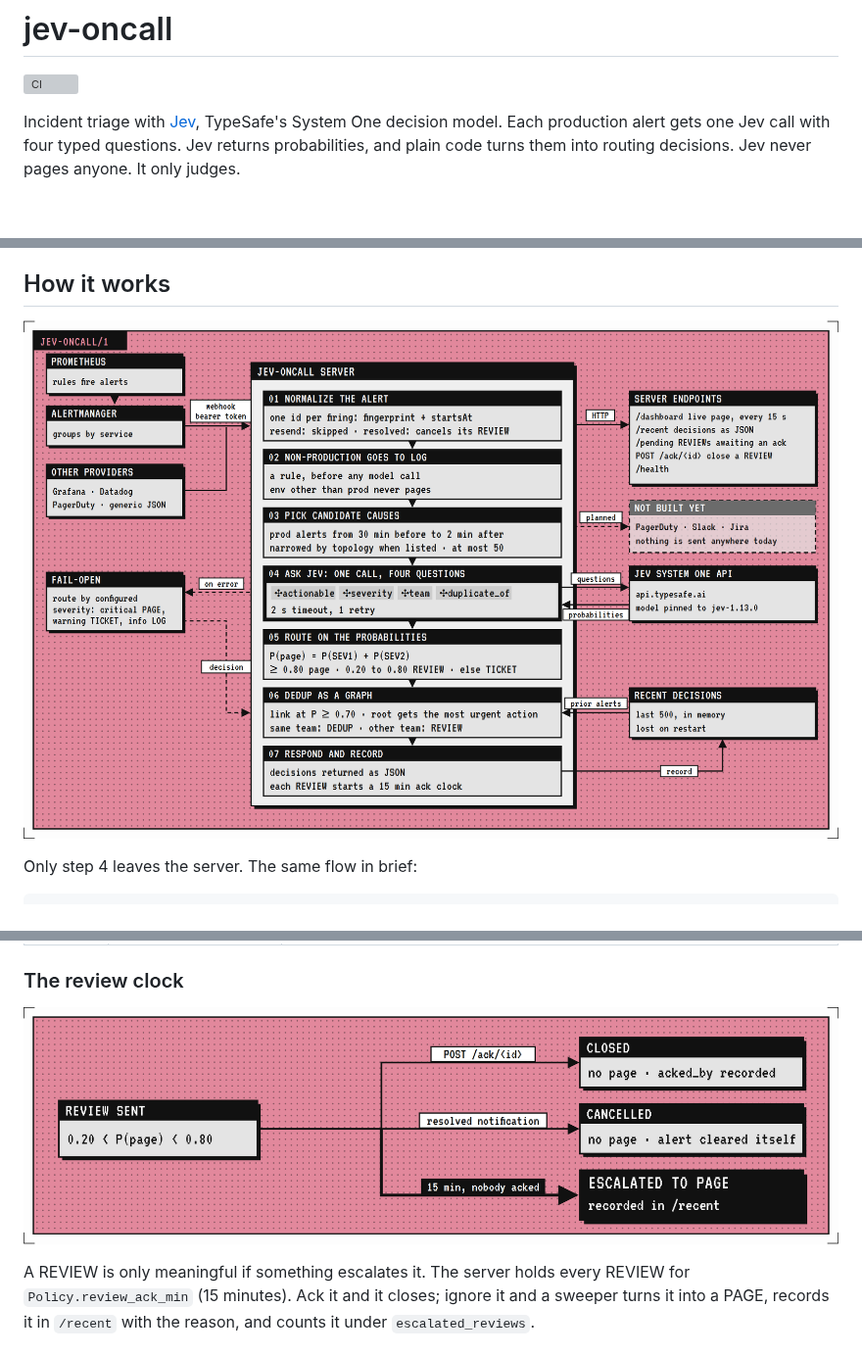
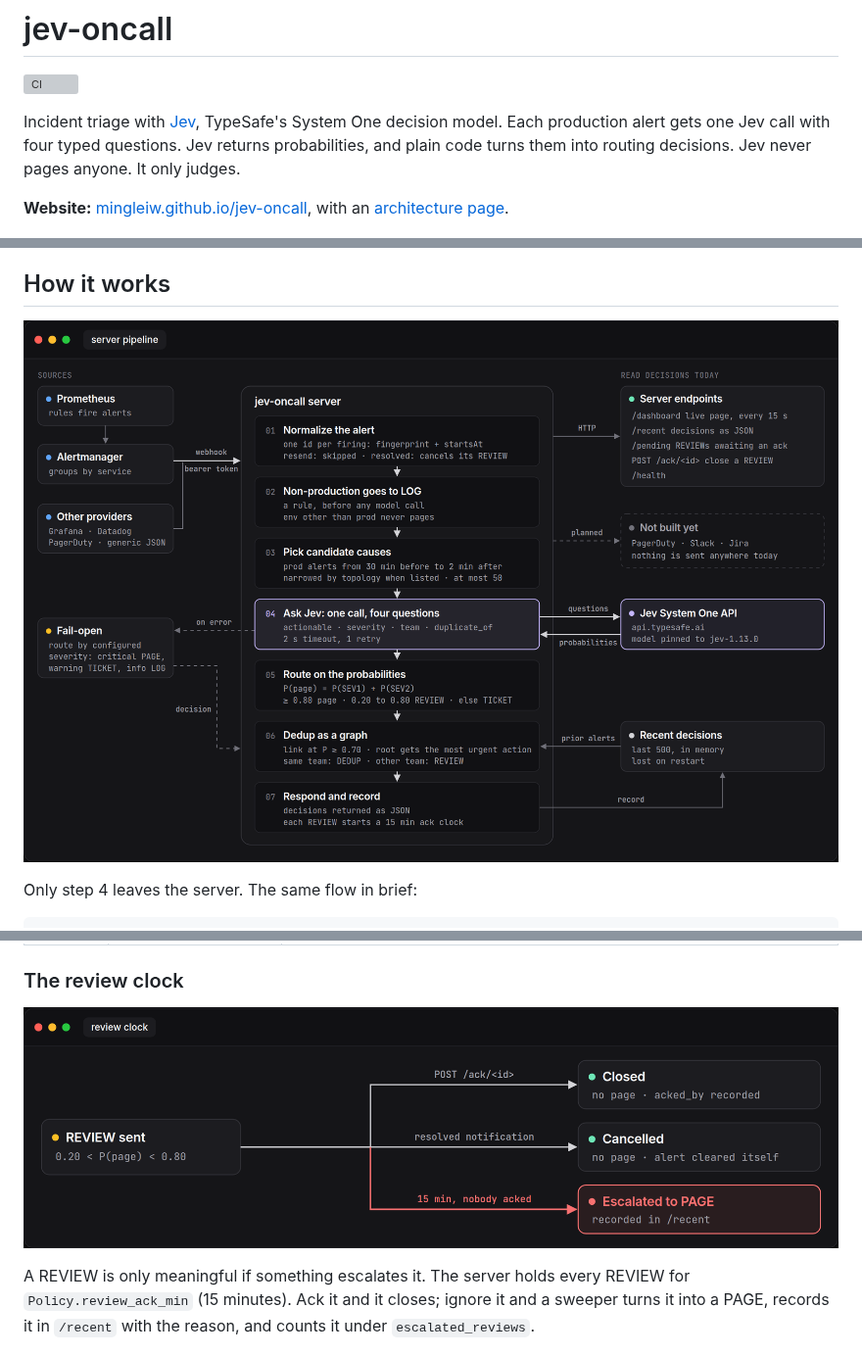
Before and after one commit to mingleiw/jev-oncall, a Markdown page: README.md, 3 parts joined by grey strips. Shown at 98% size. GitHub-like rendering; pictures changed too: docs/architecture.png, docs/review-clock.png; blank space fills up the shorter version; grey boxes are pictures that could not be loaded.

```diff
--- a/README.md
+++ b/README.md
@@ -6,6 +6,9 @@ Incident triage with [Jev](https://typesafe.ai), TypeSafe's System One decision
 Each production alert gets one Jev call with four typed questions. Jev returns
 probabilities, and plain code turns them into routing decisions. Jev never pages
 anyone. It only judges.
+
+**Website:** [mingleiw.github.io/jev-oncall](https://mingleiw.github.io/jev-oncall/), with an
+[architecture page](https://mingleiw.github.io/jev-oncall/architecture.html).
 
 ![jev-oncall dashboard for a 300-alert synthetic benchmark: 63 flagged for paging, 86 flagged for review, each alert a dot on the P(page) scale against the 0.20 and 0.80 policy bars](dashboard.png)
 
```
Also changed, not shown: other parts of README.md (+1 -1 lines), docs/benchmark.png (added), 4 other files.
